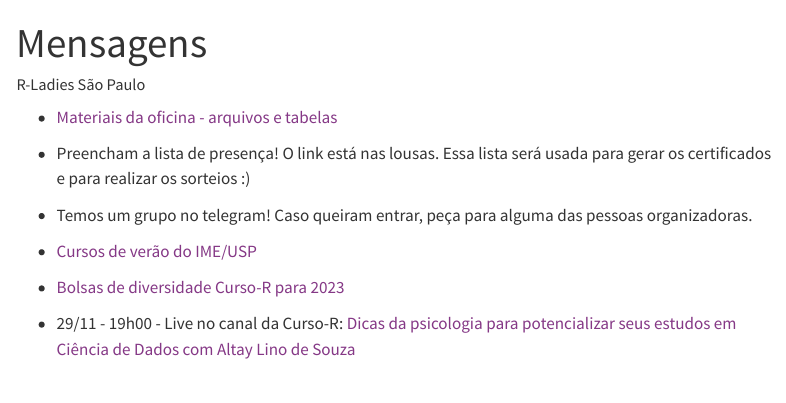
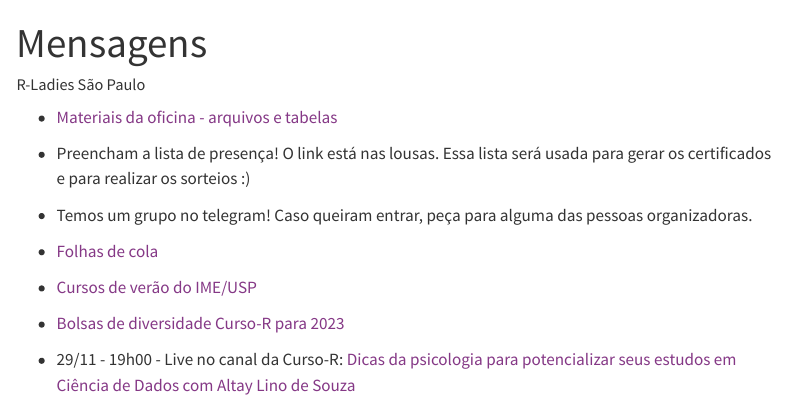
Before and after one commit to R-Ladies-Sao-Paulo/2022-11-oficina-introducao-R, a Quarto document (mensagens.qmd): the page in a window 1100 px wide, from its top. Rendered offline with R 4.5, knitr and Pandoc in place of Quarto, with nearby package versions; menus at the side of the page are left out.

Commit message:
Update mensagens.qmd

```diff
--- a/mensagens.qmd
+++ b/mensagens.qmd
@@ -11,6 +11,8 @@ editor: visual
 
 - Temos um grupo no telegram! Caso queiram entrar, peça para alguma das pessoas organizadoras.
 
+- [Folhas de cola](https://posit.co/resources/cheatsheets/?type=translations/#translation-10)
+
 - [Cursos de verão do IME/USP](https://www.ime.usp.br/verao/index.php/turmas/apresentacao.php){target="_blank"}
 
 - [Bolsas de diversidade Curso-R para 2023](https://forms.gle/ejoanQgRfQzRqToq9){target="_blank"}
```
